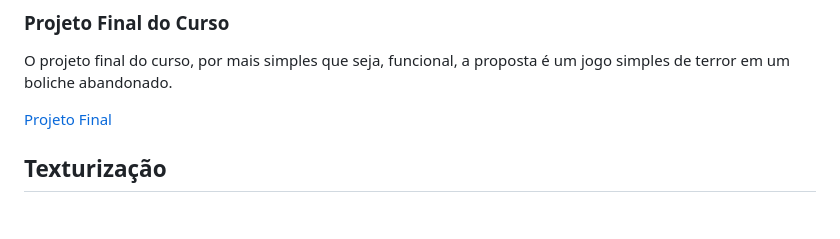
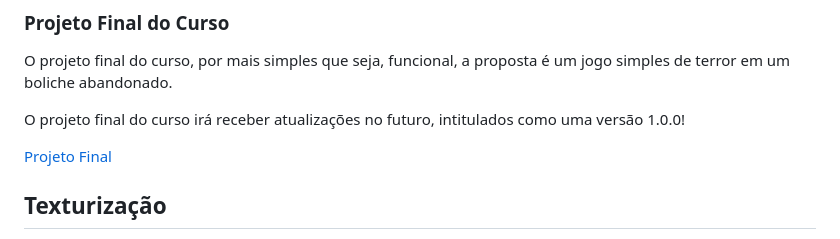
Before and after one commit to vmplayer/DevJogos-Curso, a Markdown page: readme.md, the part around the change. Rendered like a GitHub page; blank space fills up the shorter version.

Commit message:
Mention future updates for the final project
Added a note about future updates for the project.

```diff
--- a/readme.md
+++ b/readme.md
@@ -25,6 +25,7 @@
 ### Projeto Final do Curso
 
 <p>O projeto final do curso, por mais simples que seja, funcional, a proposta é um jogo simples de terror em um boliche abandonado.</p>
+<p>O projeto final do curso irá receber atualizações no futuro, intitulados como uma versão 1.0.0!</p>
 
 <p><a href="https://github.com/vmplayer/DevJogos-Curso/tree/main/programacao-e-engine/projeto-final">Projeto Final</a></p>
 
```
